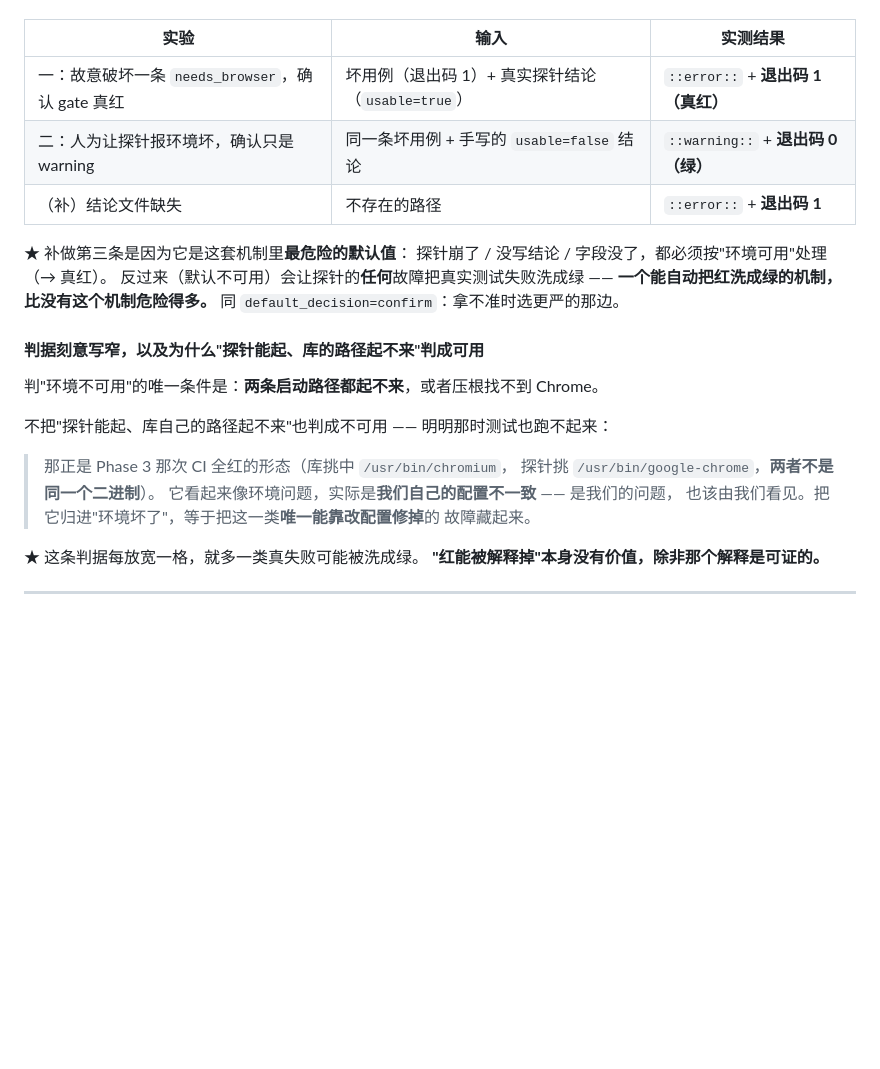
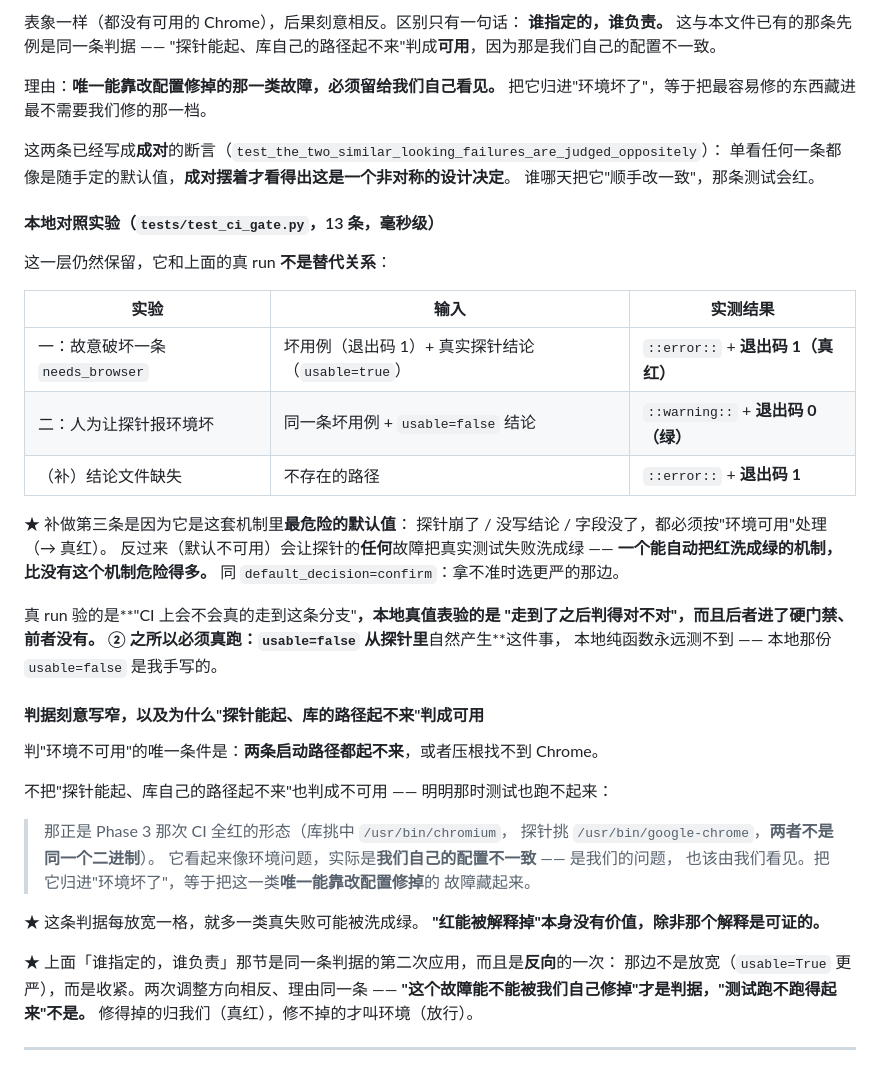
Before and after one commit to gsbn1234/ecom-agent, a Markdown page: docs/spikes.md, the part around one of its changes. Rendered like a GitHub page; blank space fills up the shorter version.

```diff
--- a/docs/spikes.md
+++ b/docs/spikes.md
@@ -826,8 +889,22 @@ CI 会一直绿，而那句 README **会在没人知道的情况下变成假的*
+表象一样（都没有可用的 Chrome），后果刻意相反。区别只有一句话：
+**谁指定的，谁负责。** 这与本文件已有的那条先例是同一条判据 ——
+"探针能起、库自己的路径起不来"判成**可用**，因为那是我们自己的配置不一致。
+
+理由：**唯一能靠改配置修掉的那一类故障，必须留给我们自己看见。**
+把它归进"环境坏了"，等于把最容易修的东西藏进最不需要我们修的那一档。
+
+这两条已经写成**成对**的断言（`test_the_two_similar_looking_failures_are_judged_oppositely`）：
+单看任何一条都像是随手定的默认值，**成对摆着才看得出这是一个非对称的设计决定**。
+谁哪天把它"顺手改一致"，那条测试会红。
+
+#### 本地对照实验（`tests/test_ci_gate.py`，13 条，毫秒级）
+
+这一层仍然保留，它和上面的真 run **不是替代关系**：
 
 | 实验 | 输入 | 实测结果 |
 |---|---|---|
-| 一：故意破坏一条 `needs_browser`，确认 gate 真红 | 坏用例（退出码 1）+ 真实探针结论（`usable=true`） | `::error::` + **退出码 1（真红）** |
-| 二：人为让探针报环境坏，确认只是 warning | 同一条坏用例 + 手写的 `usable=false` 结论 | `::warning::` + **退出码 0（绿）** |
+| 一：故意破坏一条 `needs_browser` | 坏用例（退出码 1）+ 真实探针结论（`usable=true`） | `::error::` + **退出码 1（真红）** |
+| 二：人为让探针报环境坏 | 同一条坏用例 + `usable=false` 结论 | `::warning::` + **退出码 0（绿）** |
 | （补）结论文件缺失 | 不存在的路径 | `::error::` + **退出码 1** |
 
 ★ 补做第三条是因为它是这套机制里**最危险的默认值**：
@@ -835,6 +912,11 @@ CI 会一直绿，而那句 README **会在没人知道的情况下变成假的*
 反过来（默认不可用）会让探针的**任何**故障把真实测试失败洗成绿 ——
 **一个能自动把红洗成绿的机制，比没有这个机制危险得多。**
 同 `default_decision=confirm`：拿不准时选更严的那边。
+
+真 run 验的是**"CI 上会不会真的走到这条分支"**，本地真值表验的是
+**"走到了之后判得对不对"**，而且后者进了硬门禁、前者没有。
+② 之所以必须真跑：`usable=false` 从探针里**自然产生**这件事，
+本地纯函数永远测不到 —— 本地那份 `usable=false` 是我手写的。
 
 #### 判据刻意写窄，以及为什么"探针能起、库的路径起不来"判成**可用**
 
@@ -850,6 +932,11 @@ CI 会一直绿，而那句 README **会在没人知道的情况下变成假的*
 
 ★ 这条判据每放宽一格，就多一类真失败可能被洗成绿。
 **"红能被解释掉"本身没有价值，除非那个解释是可证的。**
+
+★ 上面「谁指定的，谁负责」那节是同一条判据的第二次应用，而且是**反向**的一次：
+那边不是放宽（`usable=True` 更严），而是收紧。两次调整方向相反、理由同一条 ——
+**"这个故障能不能被我们自己修掉"才是判据，"测试跑不跑得起来"不是。**
+修得掉的归我们（真红），修不掉的才叫环境（放行）。
 
 ---
 
```
Also changed, not shown: other parts of docs/spikes.md (+68 -5 lines).
